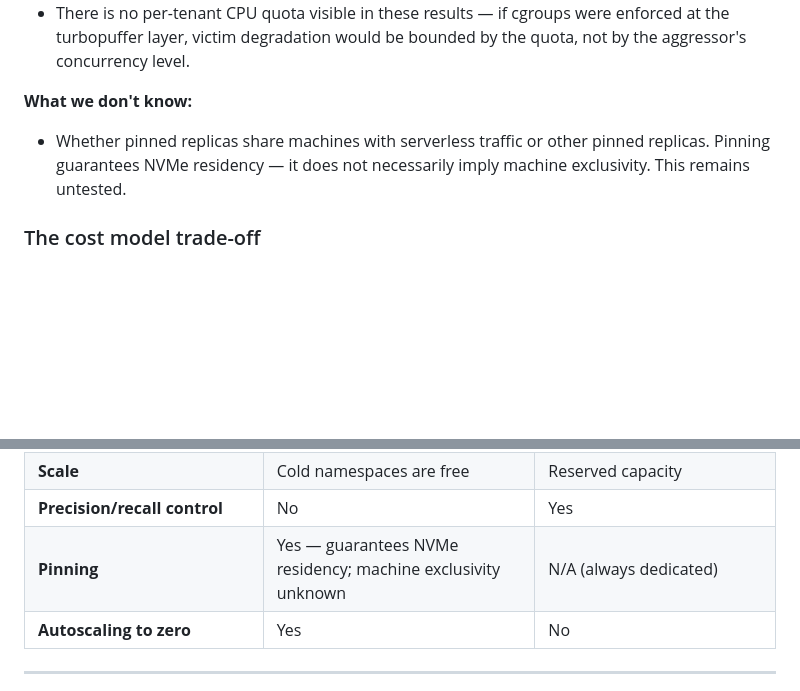
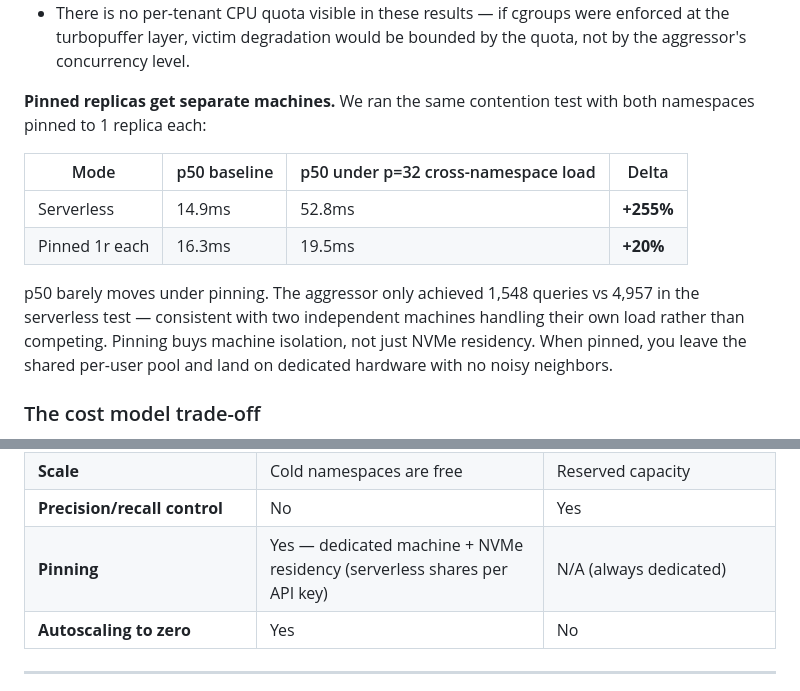
Before and after one commit to qdrant/vector-db-benchmark, a Markdown page: docs/turbopuffer-benchmark-report.md, 2 parts joined by grey strips. Rendered like a GitHub page; blank space fills up the shorter version.

```diff
--- a/docs/turbopuffer-benchmark-report.md
+++ b/docs/turbopuffer-benchmark-report.md
@@ -369,8 +369,14 @@ All three trials show ~3–3.5× p50 degradation. The UUID names eliminate any n
 - The ~6–8 core estimate from pinned replica saturation is consistent: aggressor at p=32 (~490 QPS) + victim (~20 QPS) ≈ 510 QPS total approaches the estimated ~67 QPS/core × 7 cores ceiling.
 - There is no per-tenant CPU quota visible in these results — if cgroups were enforced at the turbopuffer layer, victim degradation would be bounded by the quota, not by the aggressor's concurrency level.
 
-**What we don't know:**
-- Whether pinned replicas share machines with serverless traffic or other pinned replicas. Pinning guarantees NVMe residency — it does not necessarily imply machine exclusivity. This remains untested.
+**Pinned replicas get separate machines.** We ran the same contention test with both namespaces pinned to 1 replica each:
+
+| Mode | p50 baseline | p50 under p=32 cross-namespace load | Delta |
+|------|-------------|-------------------------------------|-------|
+| Serverless | 14.9ms | 52.8ms | **+255%** |
+| Pinned 1r each | 16.3ms | 19.5ms | **+20%** |
+
+p50 barely moves under pinning. The aggressor only achieved 1,548 queries vs 4,957 in the serverless test — consistent with two independent machines handling their own load rather than competing. Pinning buys machine isolation, not just NVMe residency. When pinned, you leave the shared per-user pool and land on dedicated hardware with no noisy neighbors.
 
 ### The cost model trade-off
 turbopuffer's value proposition is **cost efficiency at low QPS**. Object storage is ~10-100× cheaper per GB than NVMe. For a namespace that gets 1-5 queries/second with cold data, turbopuffer's model is economical. At higher QPS (100+), the autoscaled compute cost grows and the latency SLA becomes harder to meet.
@@ -394,7 +400,7 @@ turbopuffer's value proposition is **cost efficiency at low QPS**. Object storag
 | **Upload 100K @ batch=256** | 22.3 min | 48 min (2.2× slower — single connection, no tuning) |
 | **Scale** | Cold namespaces are free | Reserved capacity |
 | **Precision/recall control** | No | Yes |
-| **Pinning** | Yes — guarantees NVMe residency; machine exclusivity unknown | N/A (always dedicated) |
+| **Pinning** | Yes — dedicated machine + NVMe residency (serverless shares per API key) | N/A (always dedicated) |
 | **Autoscaling to zero** | Yes | No |
 
 ---
```
Also changed, not shown: docs/turbopuffer-report-simple.md (+10 -2 lines).
